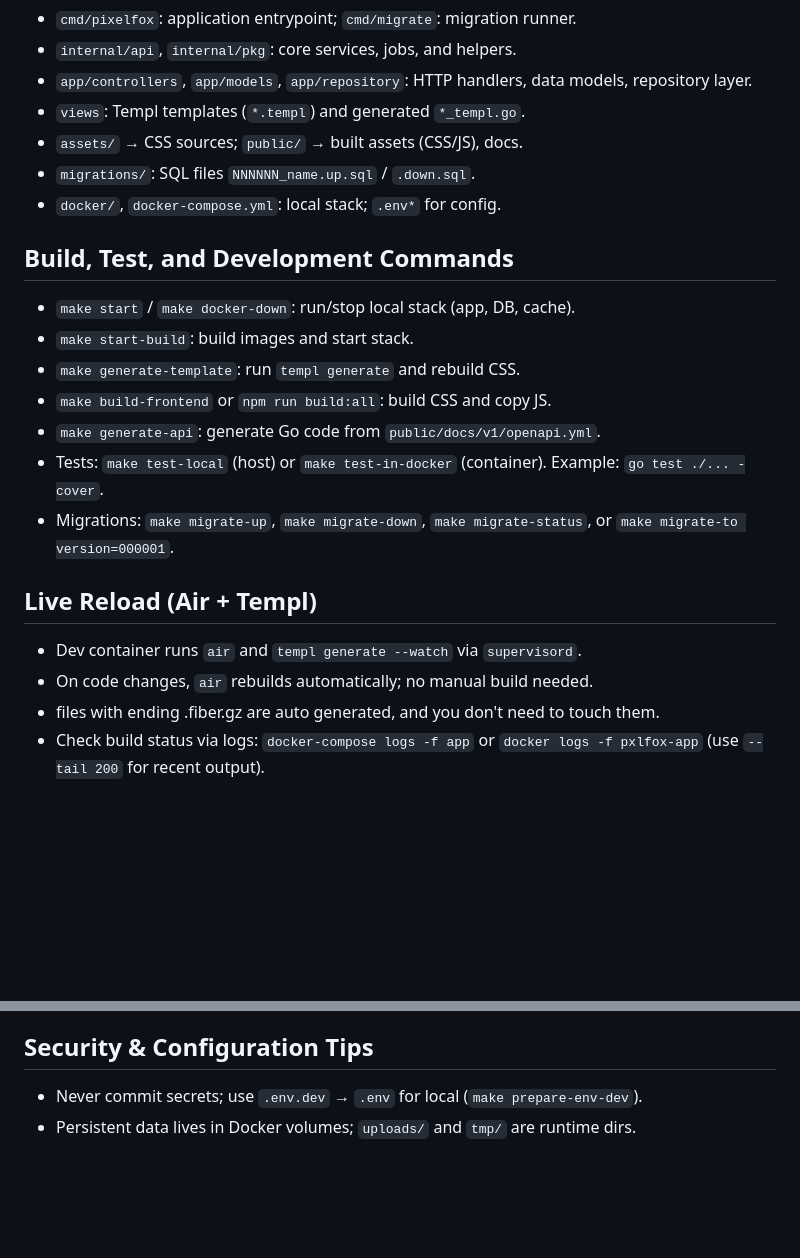
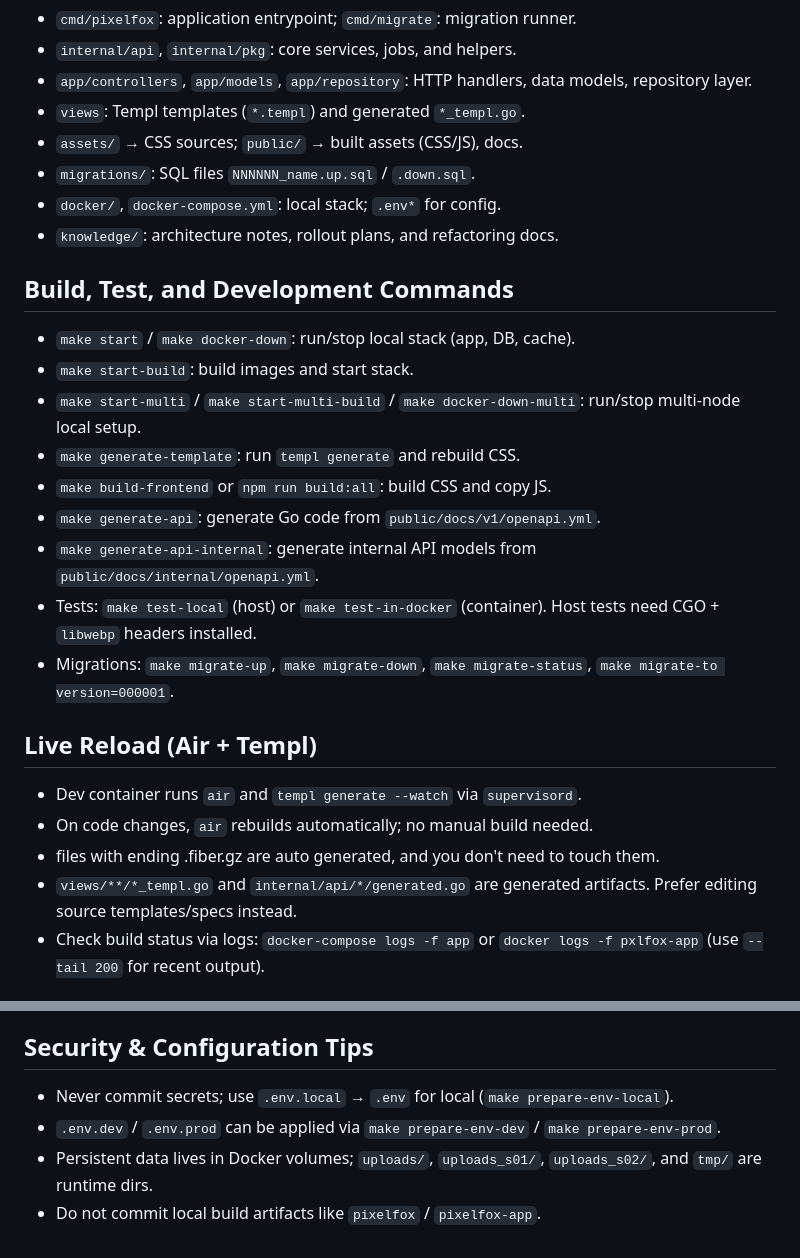
Before and after one commit to ManuelReschke/PixelFox, a Markdown page: AGENTS.md, 2 parts joined by grey strips. GitHub-like rendering; blank space fills up the shorter version.

Commit message:
chore: update AGENTS.md

```diff
--- a/AGENTS.md
+++ b/AGENTS.md
@@ -8,20 +8,24 @@
 - `assets/` → CSS sources; `public/` → built assets (CSS/JS), docs.
 - `migrations/`: SQL files `NNNNNN_name.up.sql` / `.down.sql`.
 - `docker/`, `docker-compose.yml`: local stack; `.env*` for config.
+- `knowledge/`: architecture notes, rollout plans, and refactoring docs.
 
 ## Build, Test, and Development Commands
 - `make start` / `make docker-down`: run/stop local stack (app, DB, cache).
 - `make start-build`: build images and start stack.
+- `make start-multi` / `make start-multi-build` / `make docker-down-multi`: run/stop multi-node local setup.
 - `make generate-template`: run `templ generate` and rebuild CSS.
 - `make build-frontend` or `npm run build:all`: build CSS and copy JS.
 - `make generate-api`: generate Go code from `public/docs/v1/openapi.yml`.
-- Tests: `make test-local` (host) or `make test-in-docker` (container). Example: `go test ./... -cover`.
-- Migrations: `make migrate-up`, `make migrate-down`, `make migrate-status`, or `make migrate-to version=000001`.
+- `make generate-api-internal`: generate internal API models from `public/docs/internal/openapi.yml`.
+- Tests: `make test-local` (host) or `make test-in-docker` (container). Host tests need CGO + `libwebp` headers installed.
+- Migrations: `make migrate-up`, `make migrate-down`, `make migrate-status`, `make migrate-to version=000001`.
 
 ## Live Reload (Air + Templ)
 - Dev container runs `air` and `templ generate --watch` via `supervisord`.
 - On code changes, `air` rebuilds automatically; no manual build needed.
 - files with ending .fiber.gz are auto generated, and you don't need to touch them.
+- `views/**/*_templ.go` and `internal/api/*/generated.go` are generated artifacts. Prefer editing source templates/specs instead.
 - Check build status via logs: `docker-compose logs -f app` or `docker logs -f pxlfox-app` (use `--tail 200` for recent output).
 
 ## Frameworks
@@ -51,5 +55,7 @@
 - PRs: clear description, linked issues, screenshots for UI, and steps to test. Ensure: tests pass, formatted code, migrations included, and docs updated.
 
 ## Security & Configuration Tips
-- Never commit secrets; use `.env.dev` → `.env` for local (`make prepare-env-dev`).
-- Persistent data lives in Docker volumes; `uploads/` and `tmp/` are runtime dirs.
+- Never commit secrets; use `.env.local` → `.env` for local (`make prepare-env-local`).
+- `.env.dev` / `.env.prod` can be applied via `make prepare-env-dev` / `make prepare-env-prod`.
+- Persistent data lives in Docker volumes; `uploads/`, `uploads_s01/`, `uploads_s02/`, and `tmp/` are runtime dirs.
+- Do not commit local build artifacts like `pixelfox` / `pixelfox-app`.
```
